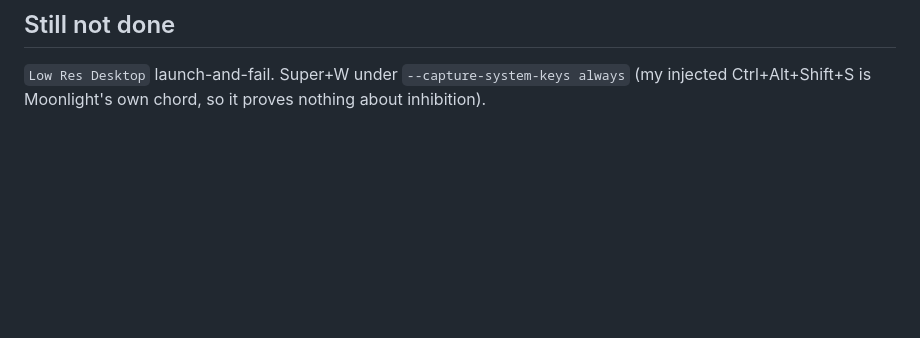
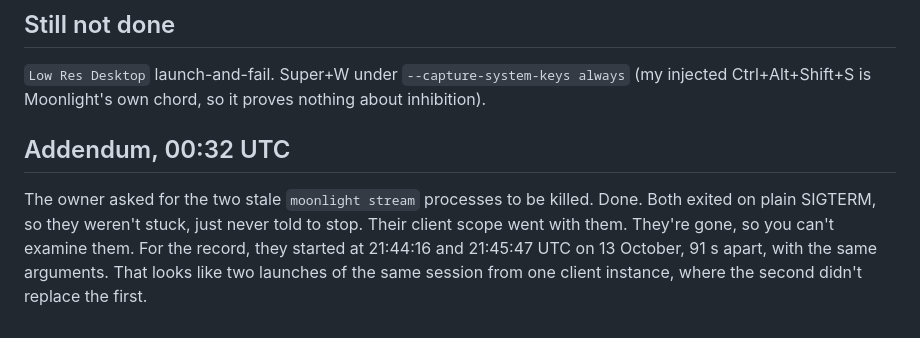
Before and after one commit to FromChaosComesClarity/ClarityStream, a Markdown page: handoff/2026-10-19-0022-omarchy-lenovo.md, the part around the change. Rendered like a GitHub page; blank space fills up the shorter version.

Commit message:
Handoff: the stale moonlight processes are gone
Co-Authored-By: Claude Opus 5.5 <noreply@anthropic.com>

```diff
--- a/handoff/2026-10-19-0022-omarchy-lenovo.md
+++ b/handoff/2026-10-19-0022-omarchy-lenovo.md
@@ -127,3 +127,12 @@ with no gaps.
 `Low Res Desktop` launch-and-fail. Super+W under `--capture-system-keys
 always` (my injected Ctrl+Alt+Shift+S is Moonlight's own chord, so it
 proves nothing about inhibition).
+
+## Addendum, 00:32 UTC
+
+The owner asked for the two stale `moonlight stream` processes to be killed.
+Done. Both exited on plain SIGTERM, so they weren't stuck, just never told to
+stop. Their client scope went with them. They're gone, so you can't examine
+them. For the record, they started at 21:44:16 and 21:45:47 UTC on 13 October,
+91 s apart, with the same arguments. That looks like two launches of the same
+session from one client instance, where the second didn't replace the first.
```
